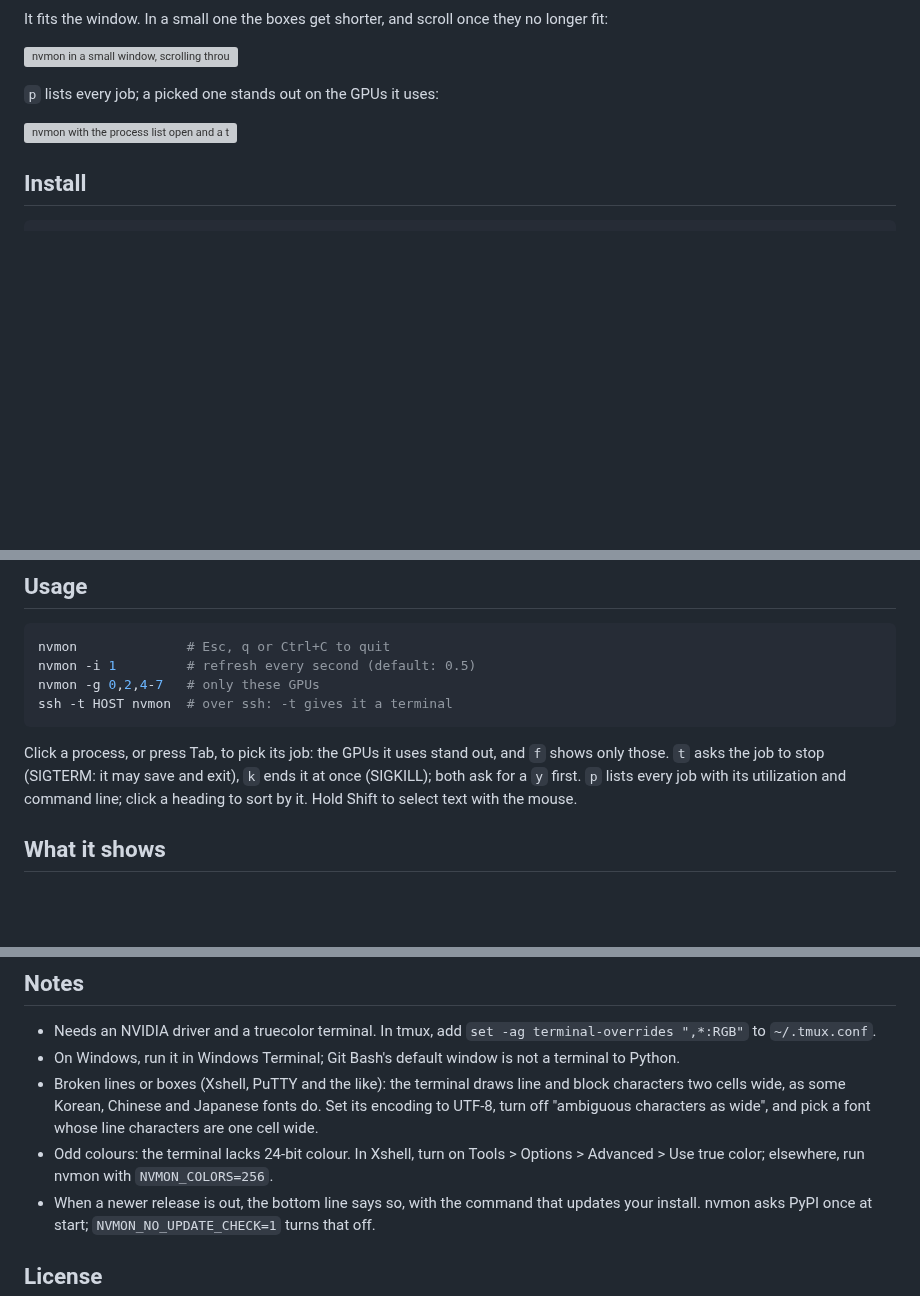
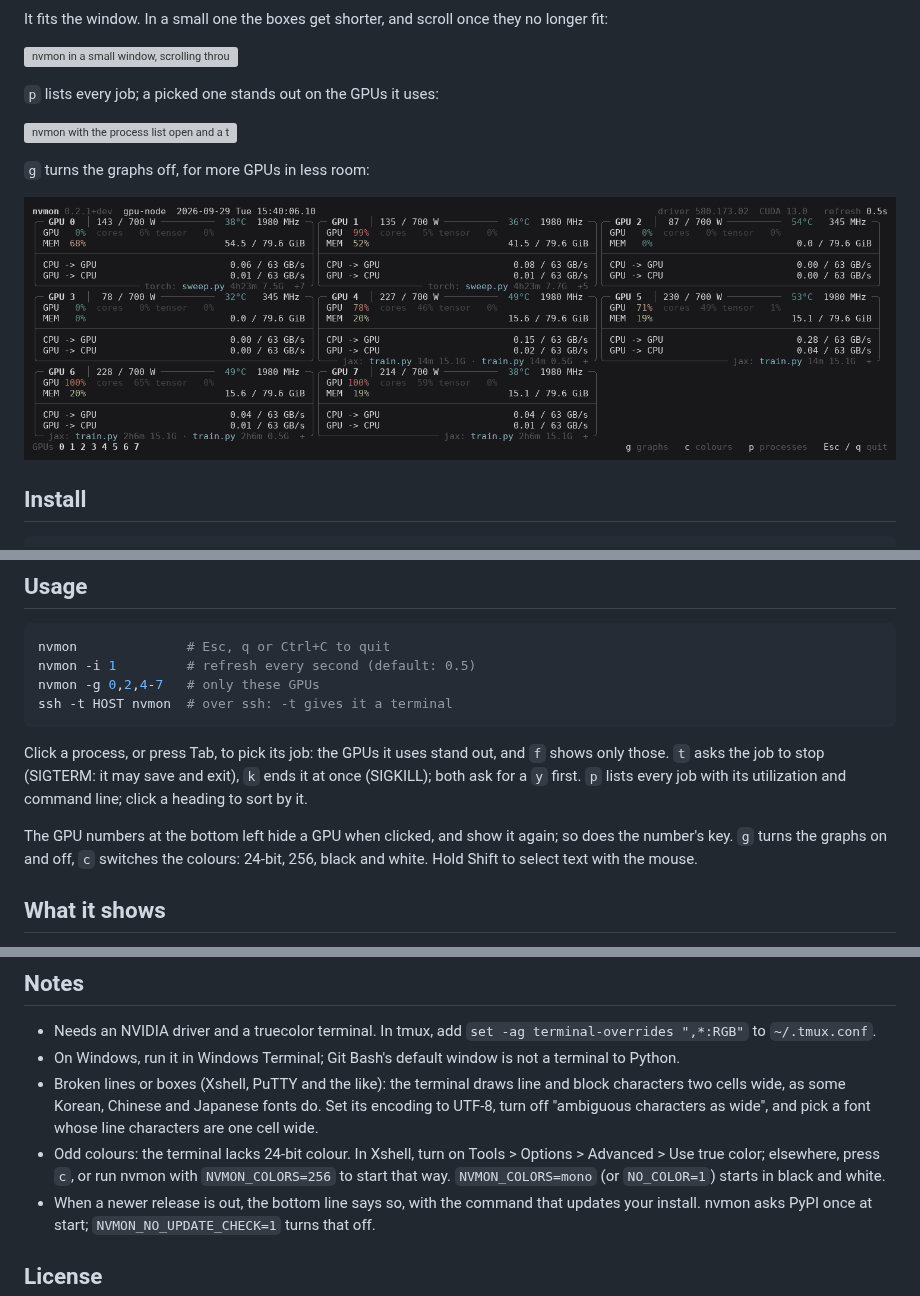
Before and after one commit to Han-DongHeun/nvmon, a Markdown page: README.md, 3 parts joined by grey strips. GitHub-like rendering; pictures changed too: docs/demo-cards.gif (added); blank space fills up the shorter version; grey boxes are pictures that could not be loaded.

```diff
--- a/README.md
+++ b/README.md
@@ -11,6 +11,10 @@ It fits the window. In a small one the boxes get shorter, and scroll once they n
 `p` lists every job; a picked one stands out on the GPUs it uses:
 
 ![nvmon with the process list open and a torchrun job picked](https://raw.githubusercontent.com/Han-DongHeun/nvmon/main/docs/demo-list.gif)
+
+`g` turns the graphs off, for more GPUs in less room:
+
+![nvmon without graphs, the GPUs as cards three to a row](https://raw.githubusercontent.com/Han-DongHeun/nvmon/main/docs/demo-cards.gif)
 
 ## Install
 
@@ -34,6 +38,9 @@ ssh -t HOST nvmon  # over ssh: -t gives it a terminal
 Click a process, or press Tab, to pick its job: the GPUs it uses stand out, and `f` shows only those.
 `t` asks the job to stop (SIGTERM: it may save and exit), `k` ends it at once (SIGKILL); both ask for a
 `y` first. `p` lists every job with its utilization and command line; click a heading to sort by it.
+
+The GPU numbers at the bottom left hide a GPU when clicked, and show it again; so does the number's
+key. `g` turns the graphs on and off, `c` switches the colours: 24-bit, 256, black and white.
 Hold Shift to select text with the mouse.
 
 ## What it shows
@@ -57,7 +64,8 @@ Hold Shift to select text with the mouse.
   cells wide, as some Korean, Chinese and Japanese fonts do. Set its encoding to UTF-8, turn off
   "ambiguous characters as wide", and pick a font whose line characters are one cell wide.
 - Odd colours: the terminal lacks 24-bit colour. In Xshell, turn on Tools > Options > Advanced >
-  Use true color; elsewhere, run nvmon with `NVMON_COLORS=256`.
+  Use true color; elsewhere, press `c`, or run nvmon with `NVMON_COLORS=256` to start that way.
+  `NVMON_COLORS=mono` (or `NO_COLOR=1`) starts in black and white.
 - When a newer release is out, the bottom line says so, with the command that updates your install.
   nvmon asks PyPI once at start; `NVMON_NO_UPDATE_CHECK=1` turns that off.
 
```
Also changed, not shown: CHANGELOG.md (+6 -3 lines), 5 other files.
